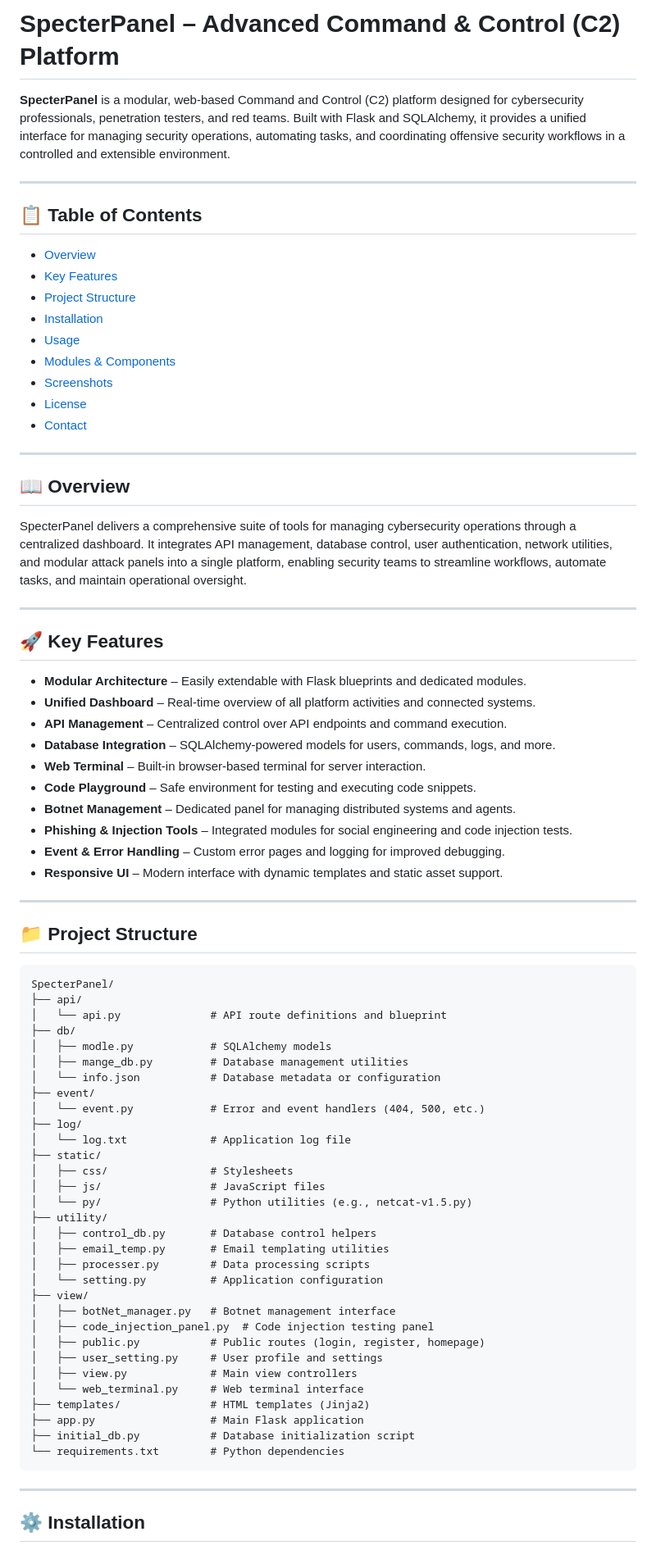
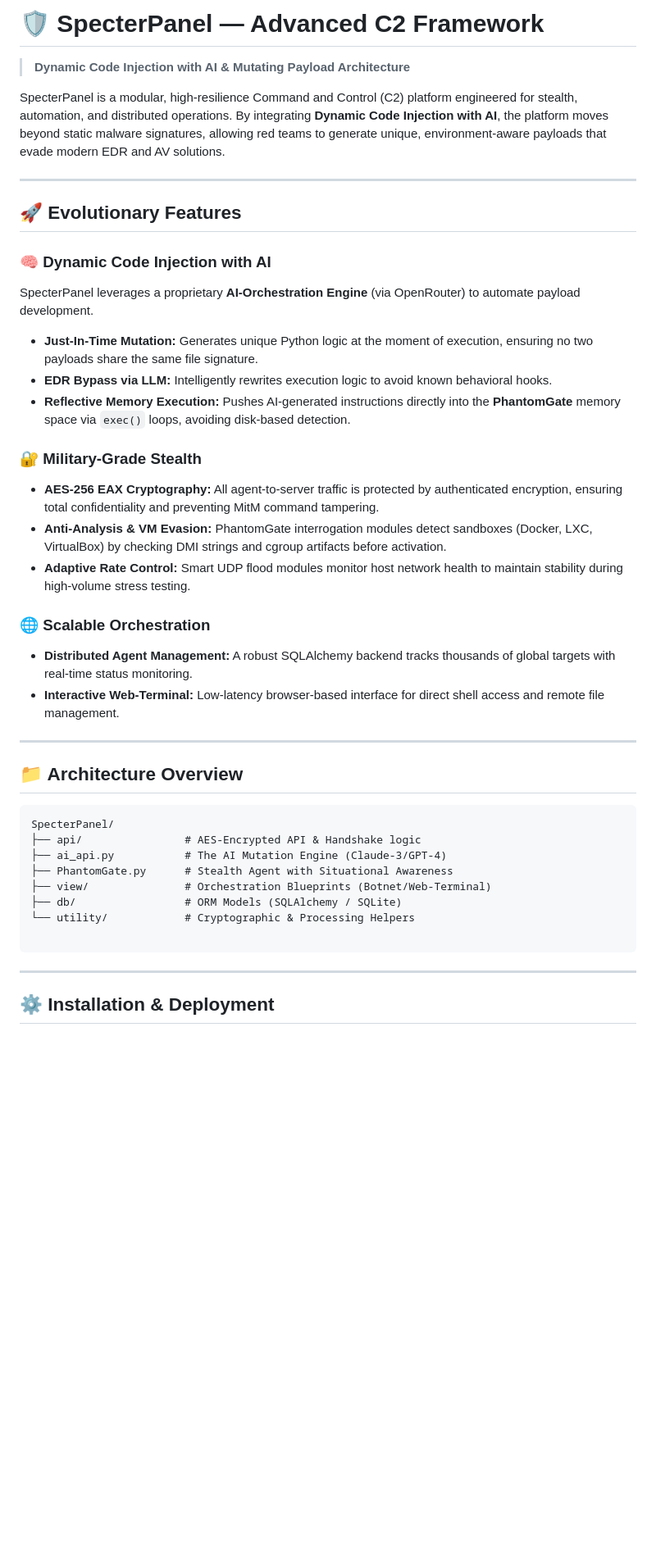
Before and after one commit to omerKkemal/oh-tool-v2, a Markdown page: README.md, the part around one of its changes. Shown at 82% size. GitHub-like rendering; blank space fills up the shorter version.

Commit message:
Revise README with new branding and feature updates
Updated README to reflect new branding, features, and installation instructions.

````diff
--- a/README.md
+++ b/README.md
@@ -1,81 +1,48 @@
-# SpecterPanel – Advanced Command & Control (C2) Platform
+# 🛡️ SpecterPanel — Advanced C2 Framework
 
-**SpecterPanel** is a modular, web-based Command and Control (C2) platform designed for cybersecurity professionals, penetration testers, and red teams. Built with Flask and SQLAlchemy, it provides a unified interface for managing security operations, automating tasks, and coordinating offensive security workflows in a controlled and extensible environment.
+> **Dynamic Code Injection with AI & Mutating Payload Architecture**
+
+SpecterPanel is a modular, high-resilience Command and Control (C2) platform engineered for stealth, automation, and distributed operations. By integrating **Dynamic Code Injection with AI**, the platform moves beyond static malware signatures, allowing red teams to generate unique, environment-aware payloads that evade modern EDR and AV solutions.
 
 ---
 
-## 📋 Table of Contents
+## 🚀 Evolutionary Features
 
-- [Overview](#overview)
-- [Key Features](#key-features)
-- [Project Structure](#project-structure)
-- [Installation](#installation)
-- [Usage](#usage)
-- [Modules & Components](#modules--components)
-- [Screenshots](#screenshots)
-- [License](#license)
-- [Contact](#contact)
+### 🧠 Dynamic Code Injection with AI
+
+SpecterPanel leverages a proprietary **AI-Orchestration Engine** (via OpenRouter) to automate payload development.
+
+* **Just-In-Time Mutation:** Generates unique Python logic at the moment of execution, ensuring no two payloads share the same file signature.
+* **EDR Bypass via LLM:** Intelligently rewrites execution logic to avoid known behavioral hooks.
+* **Reflective Memory Execution:** Pushes AI-generated instructions directly into the **PhantomGate** memory space via `exec()` loops, avoiding disk-based detection.
+
+### 🔐 Military-Grade Stealth
+
+* **AES-256 EAX Cryptography:** All agent-to-server traffic is protected by authenticated encryption, ensuring total confidentiality and preventing MitM command tampering.
+* **Anti-Analysis & VM Evasion:** PhantomGate interrogation modules detect sandboxes (Docker, LXC, VirtualBox) by checking DMI strings and cgroup artifacts before activation.
+* **Adaptive Rate Control:** Smart UDP flood modules monitor host network health to maintain stability during high-volume stress testing.
+
+### 🌐 Scalable Orchestration
+
+* **Distributed Agent Management:** A robust SQLAlchemy backend tracks thousands of global targets with real-time status monitoring.
+* **Interactive Web-Terminal:** Low-latency browser-based interface for direct shell access and remote file management.
 
 ---
 
-## 📖 Overview
+## 📁 Architecture Overview
 
-SpecterPanel delivers a comprehensive suite of tools for managing cybersecurity operations through a centralized dashboard. It integrates API management, database control, user authentication, network utilities, and modular attack panels into a single platform, enabling security teams to streamline workflows, automate tasks, and maintain operational oversight.
+```text
+SpecterPanel/
+├── api/                # AES-Encrypted API & Handshake logic
+├── ai_api.py           # The AI Mutation Engine (Claude-3/GPT-4)
+├── PhantomGate.py      # Stealth Agent with Situational Awareness
+├── view/               # Orchestration Blueprints (Botnet/Web-Terminal)
+├── db/                 # ORM Models (SQLAlchemy / SQLite)
+└── utility/            # Cryptographic & Processing Helpers
 
----
-
-## 🚀 Key Features
-
-- **Modular Architecture** – Easily extendable with Flask blueprints and dedicated modules.
-- **Unified Dashboard** – Real-time overview of all platform activities and connected systems.
-- **API Management** – Centralized control over API endpoints and command execution.
-- **Database Integration** – SQLAlchemy-powered models for users, commands, logs, and more.
-- **Web Terminal** – Built-in browser-based terminal for server interaction.
-- **Code Playground** – Safe environment for testing and executing code snippets.
-- **Botnet Management** – Dedicated panel for managing distributed systems and agents.
-- **Phishing & Injection Tools** – Integrated modules for social engineering and code injection tests.
-- **Event & Error Handling** – Custom error pages and logging for improved debugging.
-- **Responsive UI** – Modern interface with dynamic templates and static asset support.
-
----
-
-## 📁 Project Structure
-
-```
-SpecterPanel/
-├── api/
-│   └── api.py              # API route definitions and blueprint
-├── db/
-│   ├── modle.py            # SQLAlchemy models
-│   ├── mange_db.py         # Database management utilities
-│   └── info.json           # Database metadata or configuration
-├── event/
-│   └── event.py            # Error and event handlers (404, 500, etc.)
-├── log/
-│   └── log.txt             # Application log file
-├── static/
-│   ├── css/                # Stylesheets
-│   ├── js/                 # JavaScript files
-│   └── py/                 # Python utilities (e.g., netcat-v1.5.py)
-├── utility/
-│   ├── control_db.py       # Database control helpers
-│   ├── email_temp.py       # Email templating utilities
-│   ├── processer.py        # Data processing scripts
-│   └── setting.py          # Application configuration
-├── view/
-│   ├── botNet_manager.py   # Botnet management interface
-│   ├── code_injection_panel.py  # Code injection testing panel
-│   ├── public.py           # Public routes (login, register, homepage)
-│   ├── user_setting.py     # User profile and settings
-│   ├── view.py             # Main view controllers
-│   └── web_terminal.py     # Web terminal interface
-├── templates/              # HTML templates (Jinja2)
-├── app.py                  # Main Flask application
-├── initial_db.py           # Database initialization script
-└── requirements.txt        # Python dependencies
 ```
 
 ---
 
-## ⚙️ Installation
+## ⚙️ Installation & Deployment
 
````
Also changed, not shown: other parts of README.md (+38 -77 lines).
